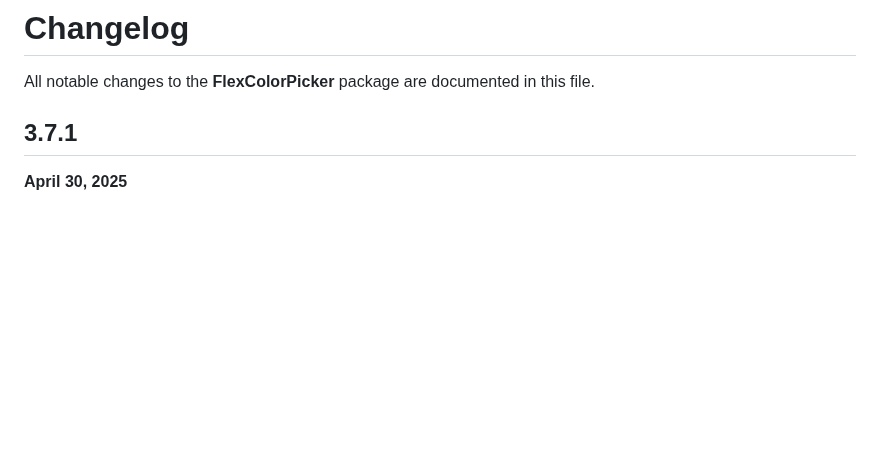
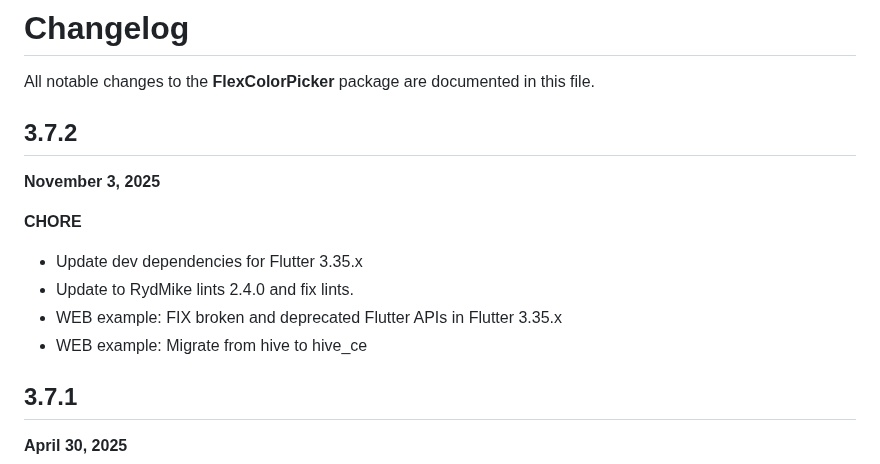
Before and after one commit to rydmike/flex_color_picker, a Markdown page: CHANGELOG.md, the part around the change. Drawn GitHub-style; blank space fills up the shorter version.

Commit message:
Update changelog

```diff
--- a/CHANGELOG.md
+++ b/CHANGELOG.md
@@ -1,6 +1,18 @@
 # Changelog
 
 All notable changes to the **FlexColorPicker** package are documented in this file.
+
+## 3.7.2
+
+**November 3, 2025**
+
+**CHORE**
+
+* Update dev dependencies for Flutter 3.35.x
+* Update to RydMike lints 2.4.0 and fix lints.
+* WEB example: FIX broken and deprecated Flutter APIs in Flutter 3.35.x
+* WEB example: Migrate from hive to hive_ce
+
 
 ## 3.7.1
 
```
